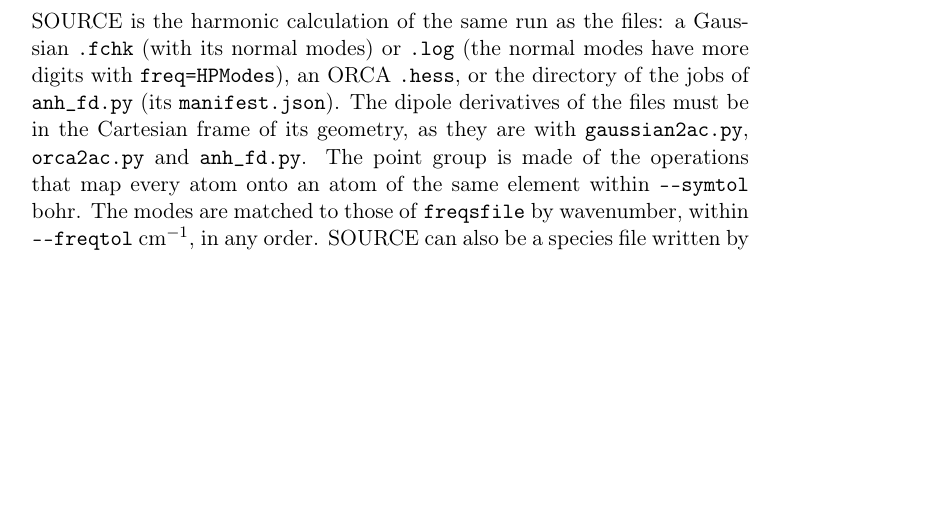
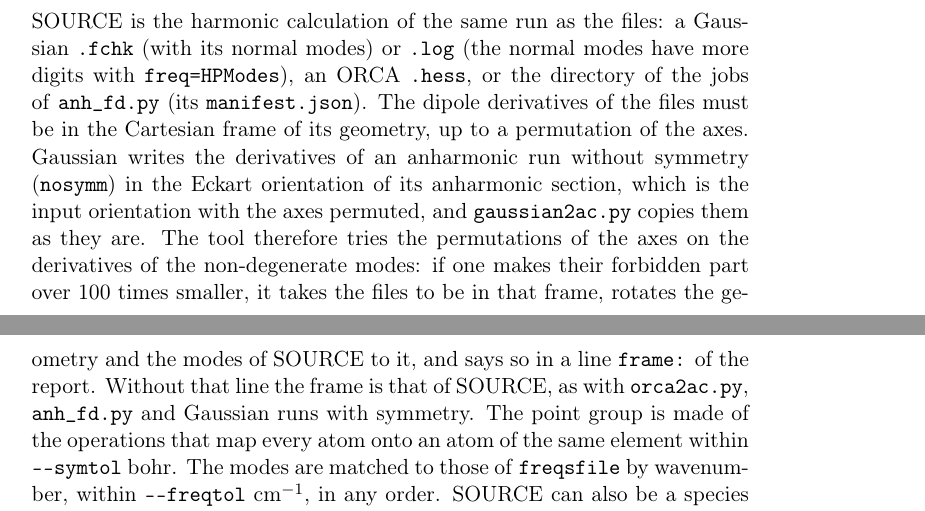
Before and after one commit to gmulas/AnharmoniCaOs-manual, a LaTeX document (manual.tex, which reads chapters/programs.tex): part of page 38 of 94 before the commit and two parts of pages 38 and 39 of 95 after it, the two joined at a grey line, cut so that both start at the same text, the shorter picture padded with empty space. Compiled offline with pdfLaTeX.

Commit message:
anh_symm.py: the frame of the dipole derivatives may have permuted axes
Gaussian anharmonic runs without symmetry write the dipole derivatives in
the Eckart orientation, the input orientation with the axes permuted;
anh_symm.py now finds that frame and says so in a 'frame:' line. Describe
it where the manual said the derivatives must be in the frame of SOURCE.
PDF builds (make pdf).

Co-Authored-By: Claude Opus 5.5 <noreply@anthropic.com>
Claude-Session: https://claude.ai/code/session_012Ty3xLiUJLDvVUdnJaCrFk

```diff
--- a/chapters/programs.tex
+++ b/chapters/programs.tex
@@ -910,8 +910,17 @@ Gaussian \file{.fchk} (with its normal modes) or \file{.log} (the normal
 modes have more digits with \texttt{freq=HPModes}), an ORCA \file{.hess},
 or the directory of the jobs of \prog{anh\_fd.py} (its
 \file{manifest.json}). The dipole derivatives of the files must be in the
-Cartesian frame of its geometry, as they are with \prog{gaussian2ac.py},
-\prog{orca2ac.py} and \prog{anh\_fd.py}. The point group is made of the
+Cartesian frame of its geometry, up to a permutation of the axes. Gaussian
+writes the derivatives of an anharmonic run without symmetry
+(\texttt{nosymm}) in the Eckart orientation of its anharmonic section,
+which is the input orientation with the axes permuted, and
+\prog{gaussian2ac.py} copies them as they are. The tool therefore tries
+the permutations of the axes on the derivatives of the non-degenerate
+modes: if one makes their forbidden part over 100 times smaller, it
+takes the files to be in that frame, rotates the geometry and the modes
+of SOURCE to it, and says so in a line \texttt{frame:} of the report.
+Without that line the frame is that of SOURCE, as with
+\prog{orca2ac.py}, \prog{anh\_fd.py} and Gaussian runs with symmetry. The point group is made of the
 operations that map every atom onto an atom of the same element within
 \texttt{-{}-symtol} bohr. The modes are matched to those of
 \file{freqsfile} by wavenumber, within \texttt{-{}-freqtol}~cm$^{-1}$, in
```
